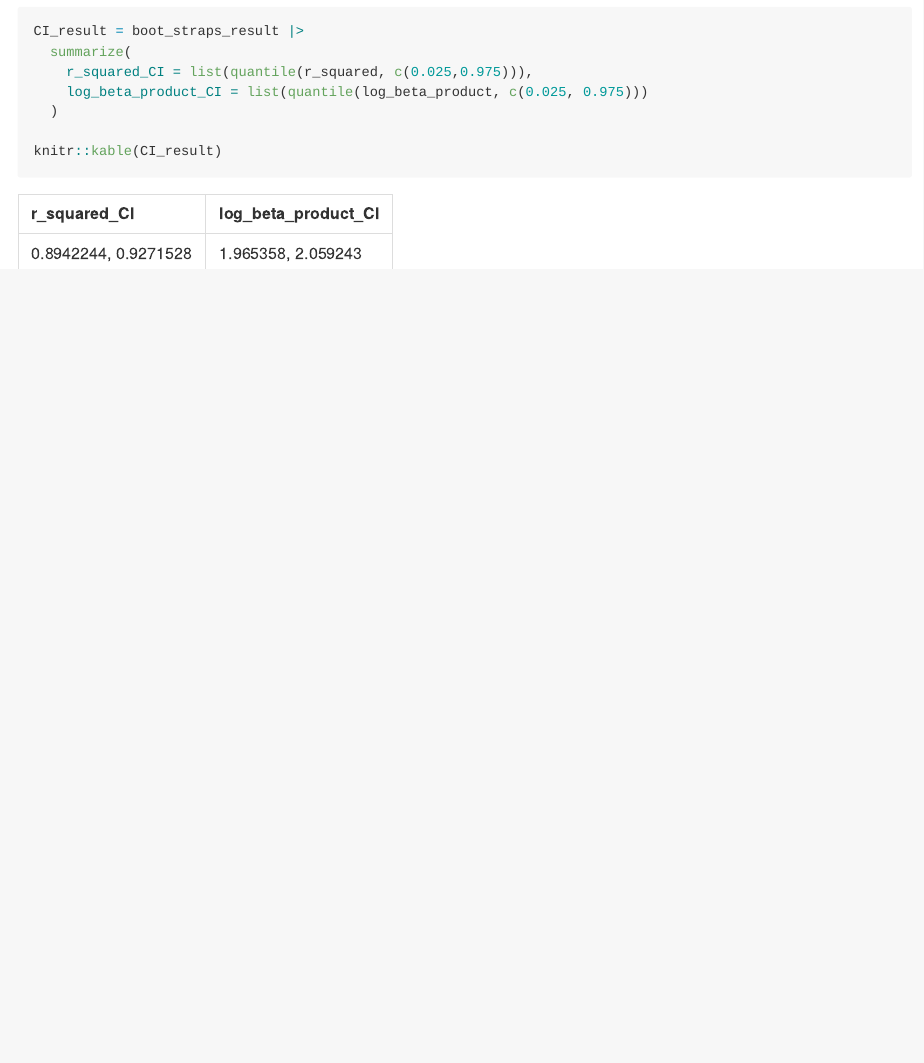
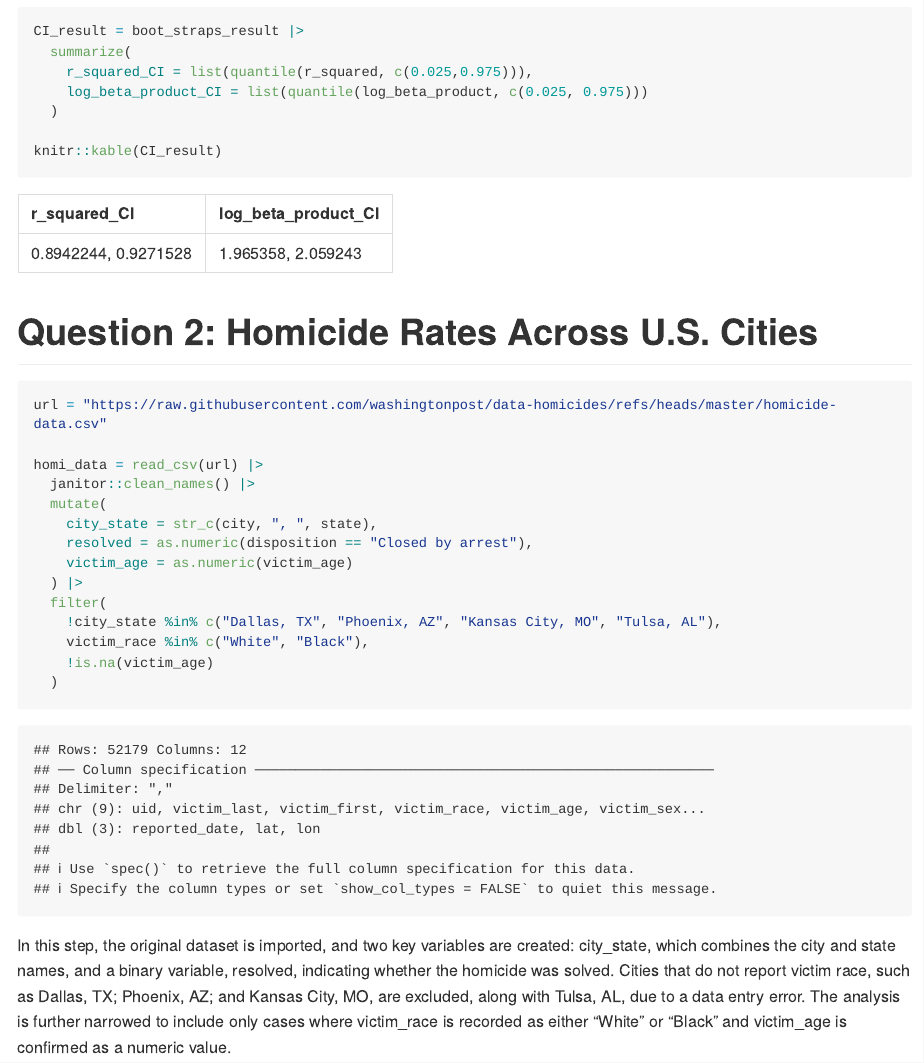
Before and after one commit to Xiii11/p8105_hw6_xp2213, an R Markdown document (p8105_hw6_xp2213.Rmd): the page in a window 1100 px wide, from 2750 px down. The pictures show the output file p8105_hw6_xp2213.md that the author committed with the source, drawn offline in the style of GitHub; long lines of code are wrapped.

Commit message:
problem 2 dataset import and tidy

````diff
--- a/p8105_hw6_xp2213.Rmd
+++ b/p8105_hw6_xp2213.Rmd
@@ -101,3 +101,23 @@ CI_result = boot_straps_result |>
 
 knitr::kable(CI_result)
 ```
+
+# Question 2: Homicide Rates Across U.S. Cities
+```{r}
+url = "https://raw.githubusercontent.com/washingtonpost/data-homicides/refs/heads/master/homicide-data.csv"
+
+homi_data = read_csv(url) |>
+  janitor::clean_names() |>
+  mutate(
+    city_state = str_c(city, ", ", state),
+    resolved = as.numeric(disposition == "Closed by arrest"),
+    victim_age = as.numeric(victim_age)
+  ) |>
+  filter(
+    !city_state %in% c("Dallas, TX", "Phoenix, AZ", "Kansas City, MO", "Tulsa, AL"),
+    victim_race %in% c("White", "Black"),
+    !is.na(victim_age)
+  )
+```
+
+In this step, the original dataset is imported, and two key variables are created: city_state, which combines the city and state names, and a binary variable, resolved, indicating whether the homicide was solved. Cities that do not report victim race, such as Dallas, TX; Phoenix, AZ; and Kansas City, MO, are excluded, along with Tulsa, AL, due to a data entry error. The analysis is further narrowed to include only cases where victim_race is recorded as either "White" or "Black" and victim_age is confirmed as a numeric value.
````
Also changed, not shown: p8105_hw6_xp2213.md.
